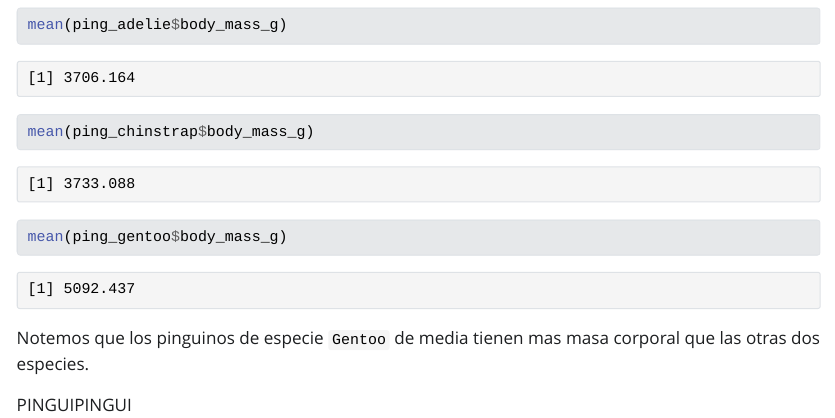
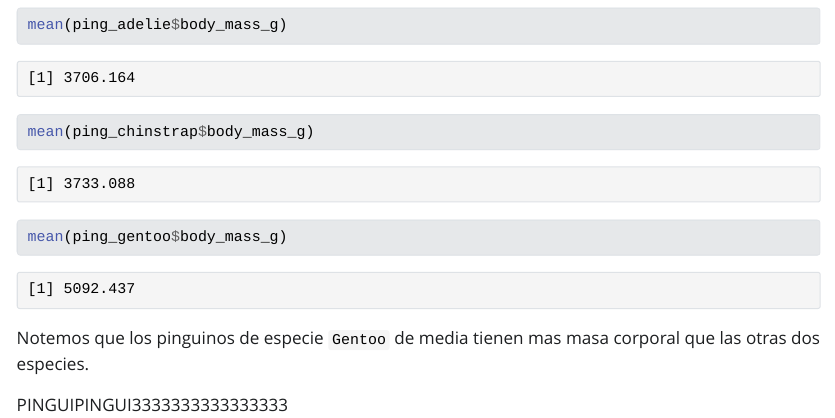
Before and after one commit to IreneJulia/Entrega1_AD, a Quarto document (prueba.qmd): the page in a window 1100 px wide, from 3100 px down. The pictures show the output file prueba.html that the author committed with the source, opened offline; Quarto's library style sheets are replaced by a plain one without menus; long lines of code are wrapped.

Commit message:
comit33333

```diff
--- a/prueba.qmd
+++ b/prueba.qmd
@@ -82,4 +82,4 @@ mean(ping_gentoo$body_mass_g)
 Notemos que los pinguinos de especie `Gentoo` de media tienen mas masa corporal que las otras dos especies.
 
 
-PINGUIPINGUI
+PINGUIPINGUI3333333333333333
```
Also changed, not shown: prueba.html.
